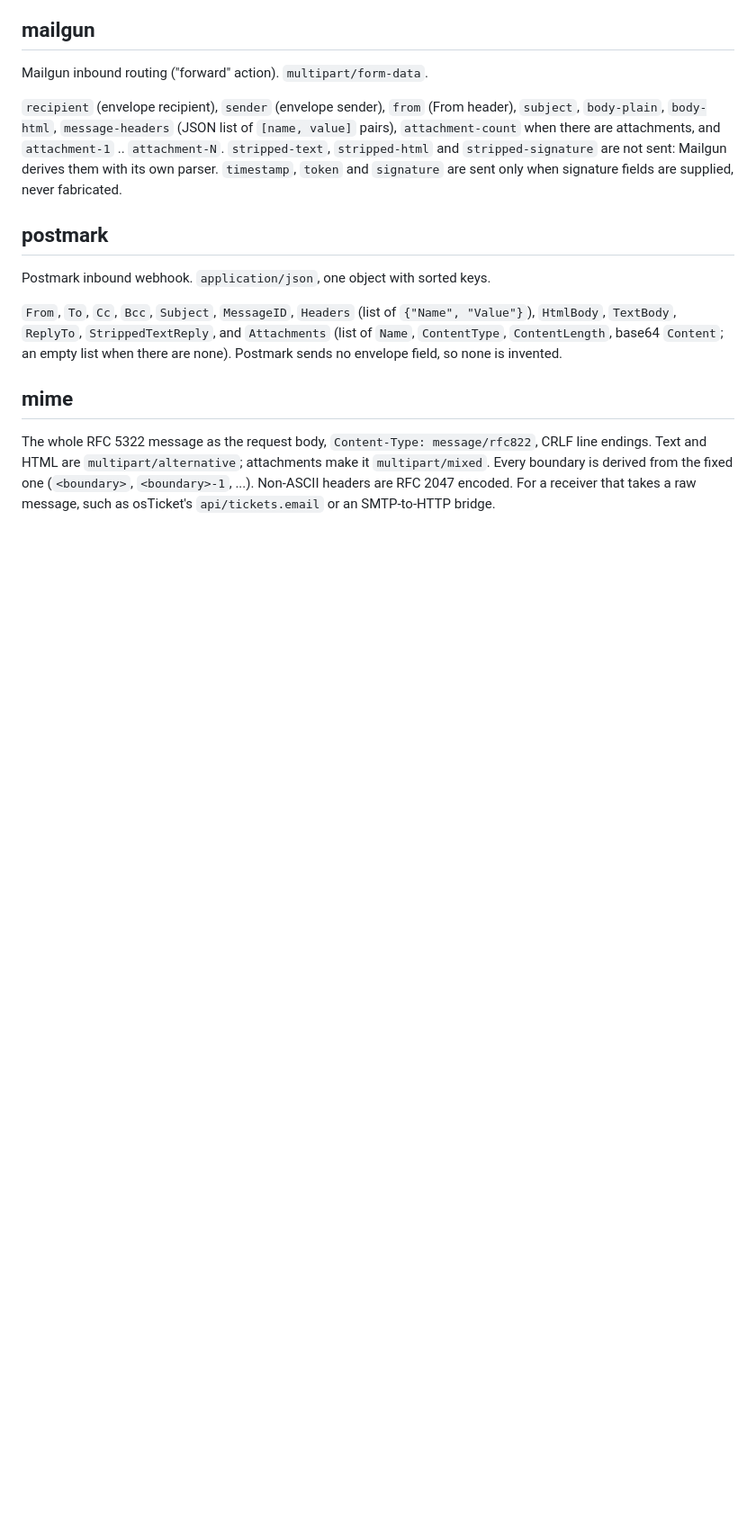
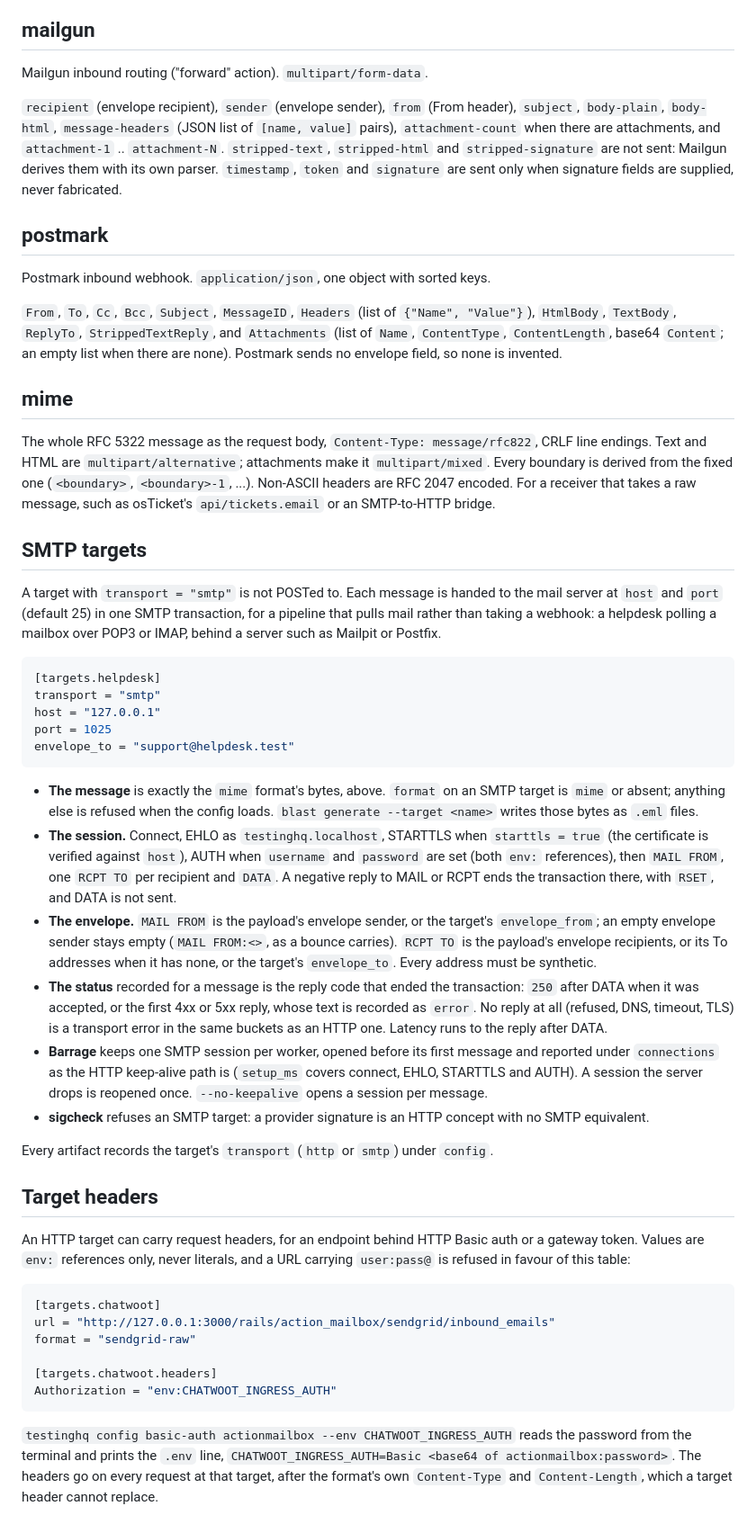
Before and after one commit to saifullah4khan/TestingHQ, a Markdown page: docs/FORMATS.md, the part around the change. Shown at 90% size. Rendered like a GitHub page; blank space fills up the shorter version.

````diff
--- a/docs/FORMATS.md
+++ b/docs/FORMATS.md
@@ -104,3 +104,67 @@ attachments make it `multipart/mixed`. Every boundary is derived from the
 fixed one (`<boundary>`, `<boundary>-1`, ...). Non-ASCII headers are RFC 2047
 encoded. For a receiver that takes a raw message, such as osTicket's
 `api/tickets.email` or an SMTP-to-HTTP bridge.
+
+## SMTP targets
+
+A target with `transport = "smtp"` is not POSTed to. Each message is handed to
+the mail server at `host` and `port` (default 25) in one SMTP transaction, for
+a pipeline that pulls mail rather than taking a webhook: a helpdesk polling a
+mailbox over POP3 or IMAP, behind a server such as Mailpit or Postfix.
+
+```toml
+[targets.helpdesk]
+transport = "smtp"
+host = "127.0.0.1"
+port = 1025
+envelope_to = "support@helpdesk.test"
+```
+
+- **The message** is exactly the `mime` format's bytes, above. `format` on an
+  SMTP target is `mime` or absent; anything else is refused when the config
+  loads. `blast generate --target <name>` writes those bytes as `.eml` files.
+- **The session.** Connect, EHLO as `testinghq.localhost`, STARTTLS when
+  `starttls = true` (the certificate is verified against `host`), AUTH when
+  `username` and `password` are set (both `env:` references), then `MAIL
+  FROM`, one `RCPT TO` per recipient and `DATA`. A negative reply to MAIL or
+  RCPT ends the transaction there, with `RSET`, and DATA is not sent.
+- **The envelope.** `MAIL FROM` is the payload's envelope sender, or the
+  target's `envelope_from`; an empty envelope sender stays empty (`MAIL
+  FROM:<>`, as a bounce carries). `RCPT TO` is the payload's envelope
+  recipients, or its To addresses when it has none, or the target's
+  `envelope_to`. Every address must be synthetic.
+- **The status** recorded for a message is the reply code that ended the
+  transaction: `250` after DATA when it was accepted, or the first 4xx or 5xx
+  reply, whose text is recorded as `error`. No reply at all (refused, DNS,
+  timeout, TLS) is a transport error in the same buckets as an HTTP one.
+  Latency runs to the reply after DATA.
+- **Barrage** keeps one SMTP session per worker, opened before its first
+  message and reported under `connections` as the HTTP keep-alive path is
+  (`setup_ms` covers connect, EHLO, STARTTLS and AUTH). A session the server
+  drops is reopened once. `--no-keepalive` opens a session per message.
+- **sigcheck** refuses an SMTP target: a provider signature is an HTTP
+  concept with no SMTP equivalent.
+
+Every artifact records the target's `transport` (`http` or `smtp`) under
+`config`.
+
+## Target headers
+
+An HTTP target can carry request headers, for an endpoint behind HTTP Basic
+auth or a gateway token. Values are `env:` references only, never literals,
+and a URL carrying `user:pass@` is refused in favour of this table:
+
+```toml
+[targets.chatwoot]
+url = "http://127.0.0.1:3000/rails/action_mailbox/sendgrid/inbound_emails"
+format = "sendgrid-raw"
+
+[targets.chatwoot.headers]
+Authorization = "env:CHATWOOT_INGRESS_AUTH"
+```
+
+`testinghq config basic-auth actionmailbox --env CHATWOOT_INGRESS_AUTH`
+reads the password from the terminal and prints the `.env` line,
+`CHATWOOT_INGRESS_AUTH=Basic <base64 of actionmailbox:password>`. The headers
+go on every request at that target, after the format's own `Content-Type` and
+`Content-Length`, which a target header cannot replace.
````
Also changed, not shown: CHANGELOG.md (+34 -0 lines), docs/SECURITY.md (+20 -7 lines).
